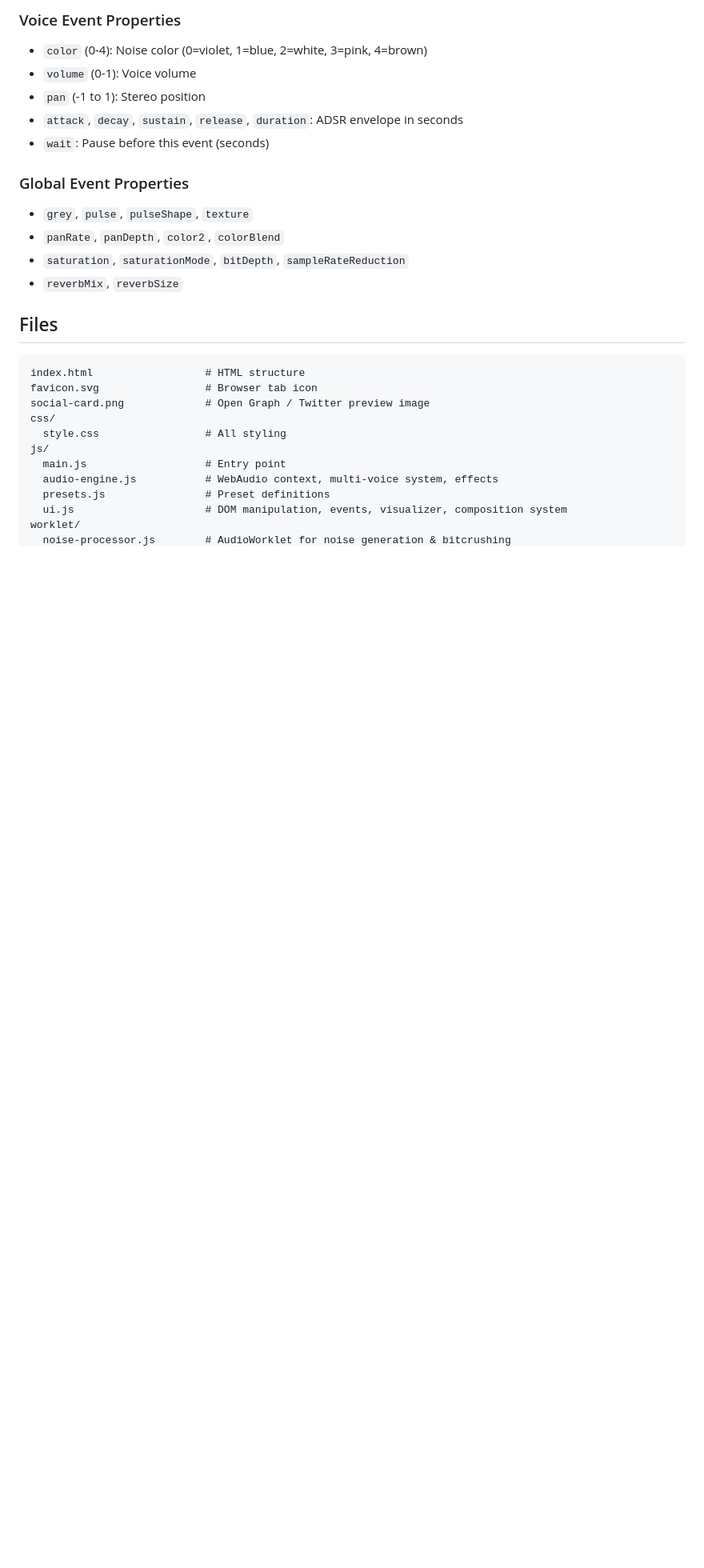
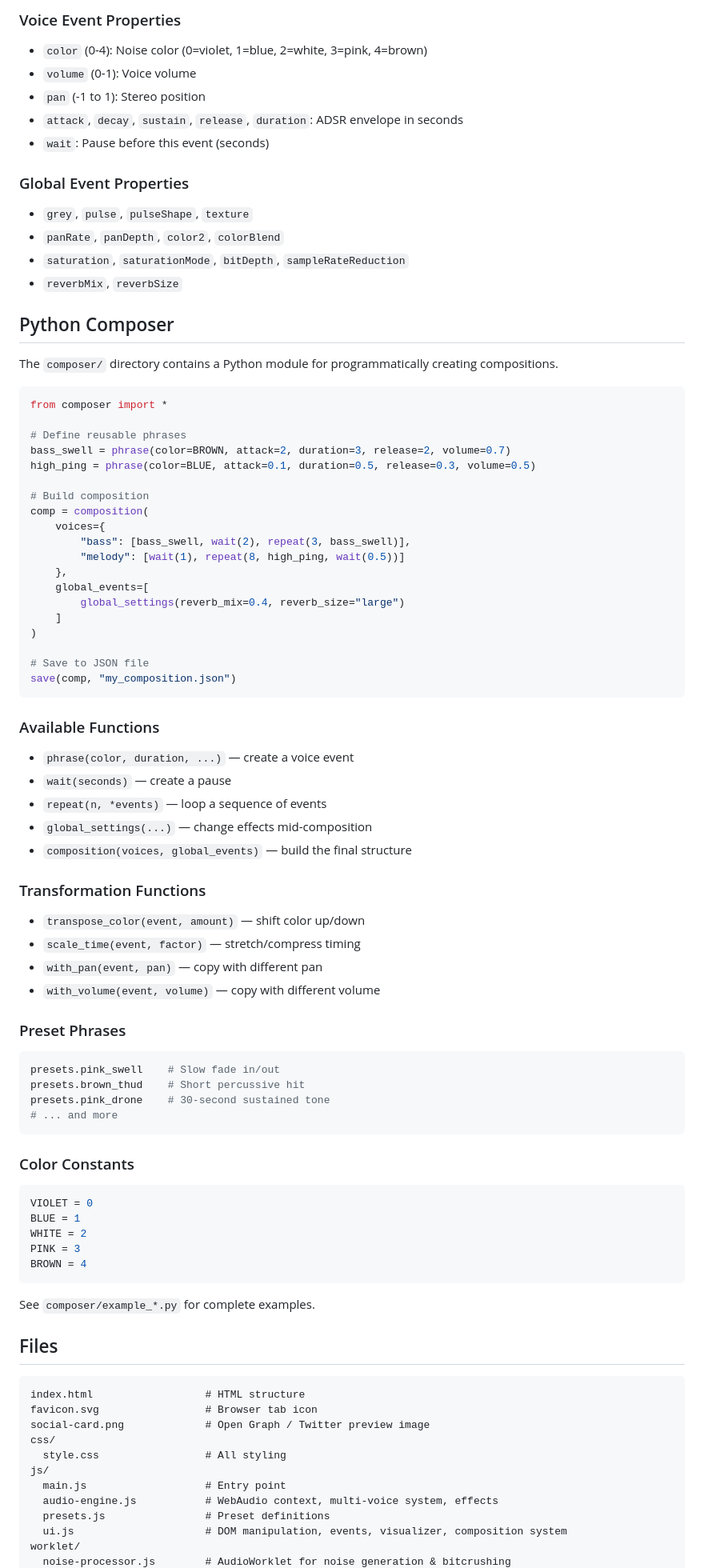
Before and after one commit to gabrielberger1000/colorednoise, a Markdown page: README.md, the part around one of its changes. Shown at 80% size. Drawn GitHub-style; blank space fills up the shorter version.

Commit message:
creating sounds via python

````diff
--- a/README.md
+++ b/README.md
@@ -94,6 +94,68 @@ Create complex compositions with multiple voices and timed events:
 - `saturation`, `saturationMode`, `bitDepth`, `sampleRateReduction`
 - `reverbMix`, `reverbSize`
 
+## Python Composer
+
+The `composer/` directory contains a Python module for programmatically creating compositions.
+
+```python
+from composer import *
+
+# Define reusable phrases
+bass_swell = phrase(color=BROWN, attack=2, duration=3, release=2, volume=0.7)
+high_ping = phrase(color=BLUE, attack=0.1, duration=0.5, release=0.3, volume=0.5)
+
+# Build composition
+comp = composition(
+    voices={
+        "bass": [bass_swell, wait(2), repeat(3, bass_swell)],
+        "melody": [wait(1), repeat(8, high_ping, wait(0.5))]
+    },
+    global_events=[
+        global_settings(reverb_mix=0.4, reverb_size="large")
+    ]
+)
+
+# Save to JSON file
+save(comp, "my_composition.json")
+```
+
+### Available Functions
+
+- `phrase(color, duration, ...)` — create a voice event
+- `wait(seconds)` — create a pause
+- `repeat(n, *events)` — loop a sequence of events
+- `global_settings(...)` — change effects mid-composition
+- `composition(voices, global_events)` — build the final structure
+
+### Transformation Functions
+
+- `transpose_color(event, amount)` — shift color up/down
+- `scale_time(event, factor)` — stretch/compress timing
+- `with_pan(event, pan)` — copy with different pan
+- `with_volume(event, volume)` — copy with different volume
+
+### Preset Phrases
+
+```python
+presets.pink_swell    # Slow fade in/out
+presets.brown_thud    # Short percussive hit
+presets.pink_drone    # 30-second sustained tone
+# ... and more
+```
+
+### Color Constants
+
+```python
+VIOLET = 0
+BLUE = 1
+WHITE = 2
+PINK = 3
+BROWN = 4
+```
+
+See `composer/example_*.py` for complete examples.
+
 ## Files
 
 ```
````
Also changed, not shown: other parts of README.md (+7 -0 lines).
